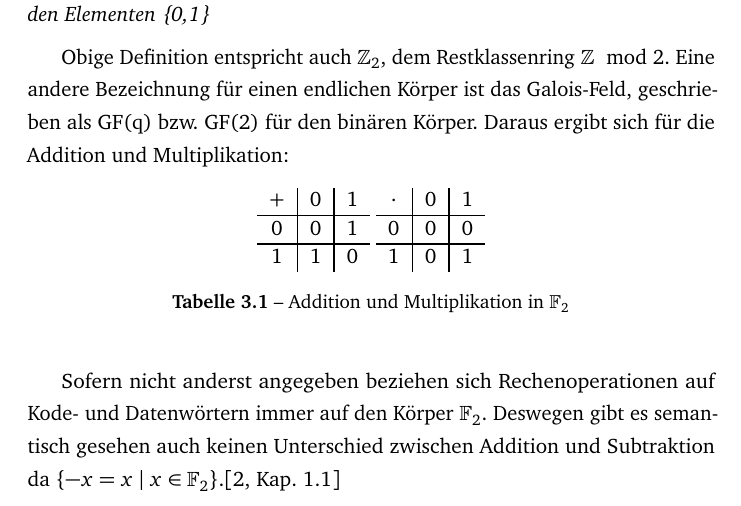
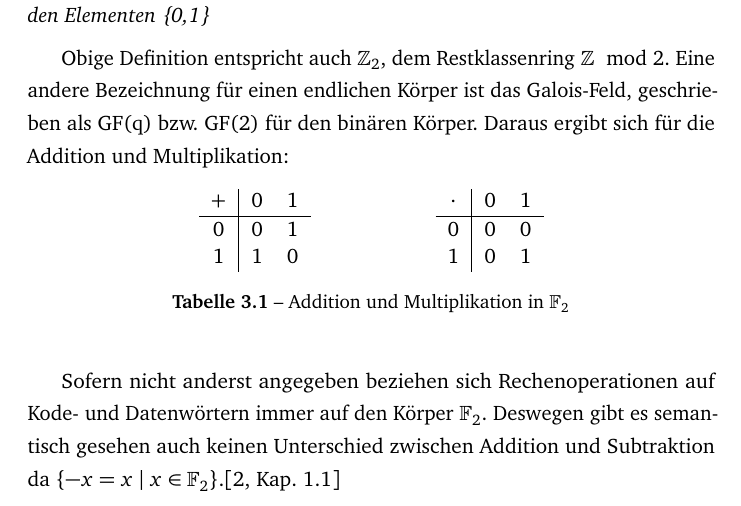
Before and after one commit to DaniWi/Channelcoding, a LaTeX thesis (doc/block/thesis.tex, which reads doc/block/chapters/theory.tex): part of page 9 of 25, cut so that both start at the same text. Compiled offline with pdfLaTeX; a LaTeX package or settings file that is missing is left out.

Commit message:
modified Benedikts table

```diff
--- a/doc/block/chapters/theory.tex
+++ b/doc/block/chapters/theory.tex
@@ -16,18 +16,19 @@ Der binäre Körper $\mathbb{F}_{2}$ ist ein endlicher Körper $\mathbb{F}_{q}$
 Obige Definition entspricht auch $\mathbb{Z}_2$, dem Restklassenring $\mathbb{Z}\mod 2$. Eine andere Bezeichnung für einen endlichen Körper ist das Galois-Feld, geschrieben als GF(q) bzw. GF(2) für den binären Körper. Daraus ergibt sich für die Addition und Multiplikation:
 \begin{table}[!h]
 \begin{center}
-\begin{tabular}{c|c|c}
+\begin{tabular}{c|cc}
 + & 0 & 1 \\
 \hline
 0 & 0 & 1 \\
-\hline
+%\hline
 1 & 1 & 0 \\
 \end{tabular}
-\begin{tabular}{c|c|c}
+\hspace{2cm}
+\begin{tabular}{c|cc}
 $\cdot$ & 0 & 1 \\
 \hline
 0 & 0 & 0 \\
-\hline
+%\hline
 1 & 0 & 1 \\
 \end{tabular}
 \caption{Addition und Multiplikation in $\mathbb{F}_2$}
```
